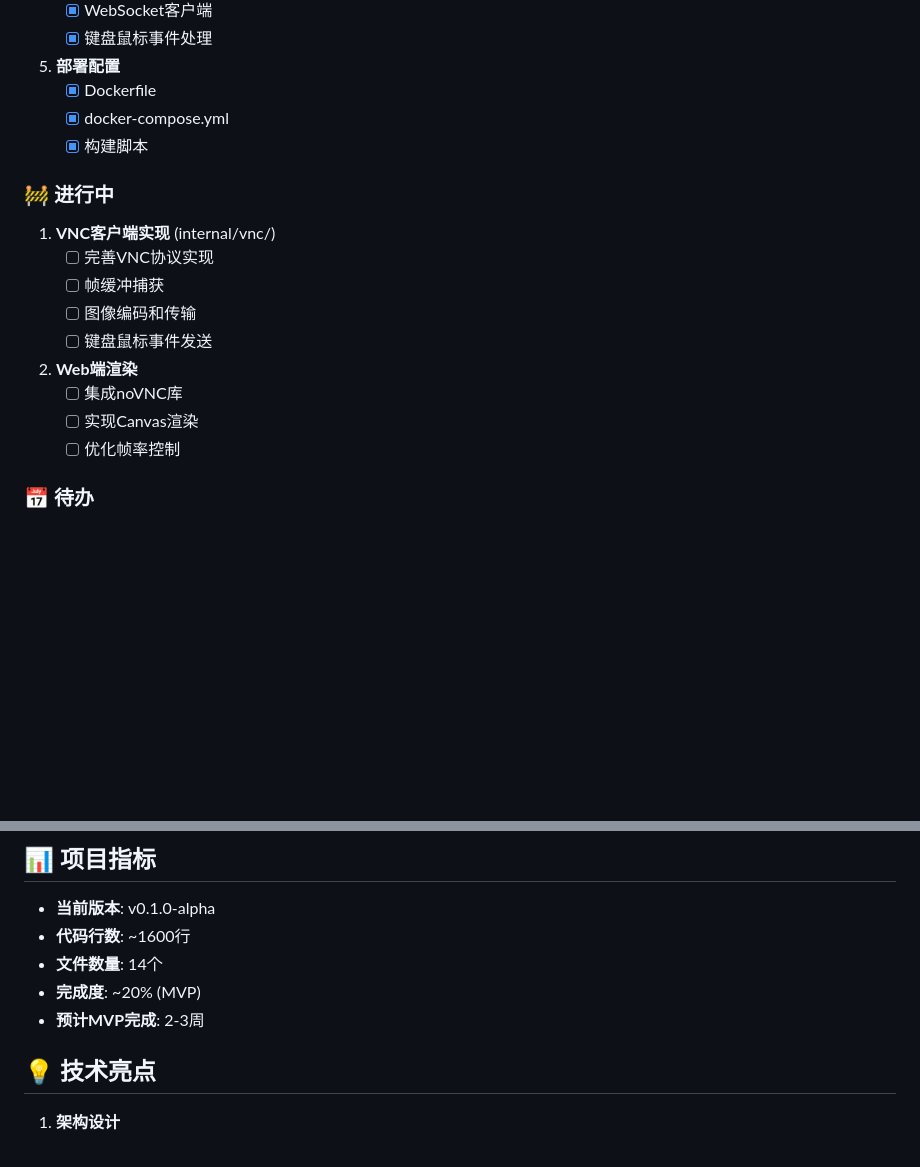
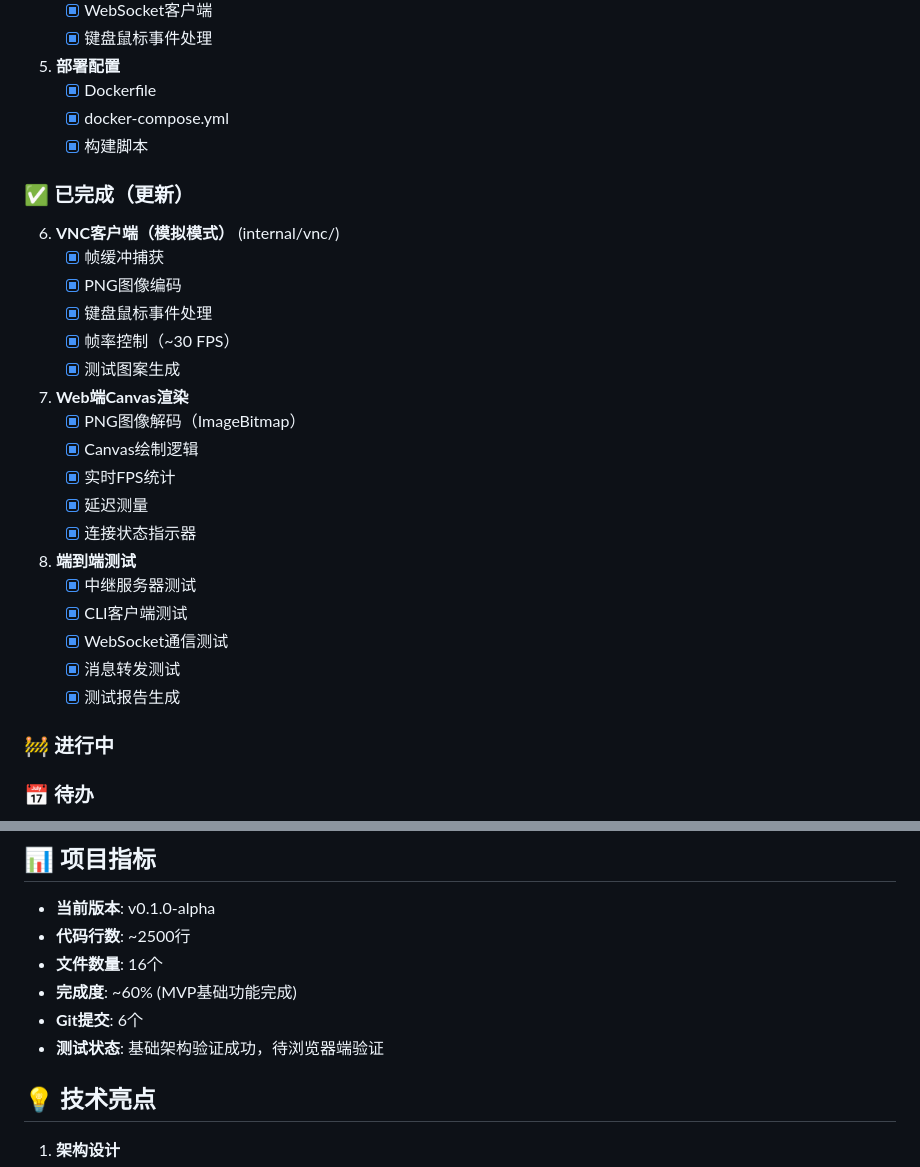
Before and after one commit to topcheer/deskgo, a Markdown page: PROJECT_STATUS.md, 2 parts joined by grey strips. Drawn GitHub-style; blank space fills up the shorter version.

Commit message:
docs: 更新项目状态和完成度
**更新内容**：

1. **项目完成度提升至 60%**
   - VNC客户端（模拟模式）完成
   - Web端Canvas渲染完成
   - 端到端测试完成

2. **新增完成功能**
   - [x] 帧缓冲捕获
   - [x] PNG图像编码
   - [x] Canvas绘制逻辑
   - [x] 实时FPS统计
   - [x] 延迟测量
   - [x] 连接状态指示

3. **项目指标更新**
   - 代码行数: ~2500行
   - 文件数量: 16个
   - Git提交: 6个
   - 测试状态: 基础架构验证成功

4. **下一步计划调整**
   - 短期: 浏览器端到端验证（最高优先级）
   - 中期: 真实VNC集成
   - 长期: RDP支持和高级功能

```diff
--- a/PROJECT_STATUS.md
+++ b/PROJECT_STATUS.md
@@ -33,18 +33,30 @@
    - [x] docker-compose.yml
    - [x] 构建脚本
 
+### ✅ 已完成（更新）
+
+6. **VNC客户端（模拟模式）** (internal/vnc/)
+   - [x] 帧缓冲捕获
+   - [x] PNG图像编码
+   - [x] 键盘鼠标事件处理
+   - [x] 帧率控制（~30 FPS）
+   - [x] 测试图案生成
+
+7. **Web端Canvas渲染**
+   - [x] PNG图像解码（ImageBitmap）
+   - [x] Canvas绘制逻辑
+   - [x] 实时FPS统计
+   - [x] 延迟测量
+   - [x] 连接状态指示器
+
+8. **端到端测试**
+   - [x] 中继服务器测试
+   - [x] CLI客户端测试
+   - [x] WebSocket通信测试
+   - [x] 消息转发测试
+   - [x] 测试报告生成
+
 ### 🚧 进行中
-
-1. **VNC客户端实现** (internal/vnc/)
-   - [ ] 完善VNC协议实现
-   - [ ] 帧缓冲捕获
-   - [ ] 图像编码和传输
-   - [ ] 键盘鼠标事件发送
-
-2. **Web端渲染**
-   - [ ] 集成noVNC库
-   - [ ] 实现Canvas渲染
-   - [ ] 优化帧率控制
 
 ### 📅 待办
 
@@ -137,10 +149,11 @@
 ## 📊 项目指标
 
 - **当前版本**: v0.1.0-alpha
-- **代码行数**: ~1600行
-- **文件数量**: 14个
-- **完成度**: ~20% (MVP)
-- **预计MVP完成**: 2-3周
+- **代码行数**: ~2500行
+- **文件数量**: 16个
+- **完成度**: ~60% (MVP基础功能完成)
+- **Git提交**: 6个
+- **测试状态**: 基础架构验证成功，待浏览器端验证
 
 ## 💡 技术亮点
 
```
